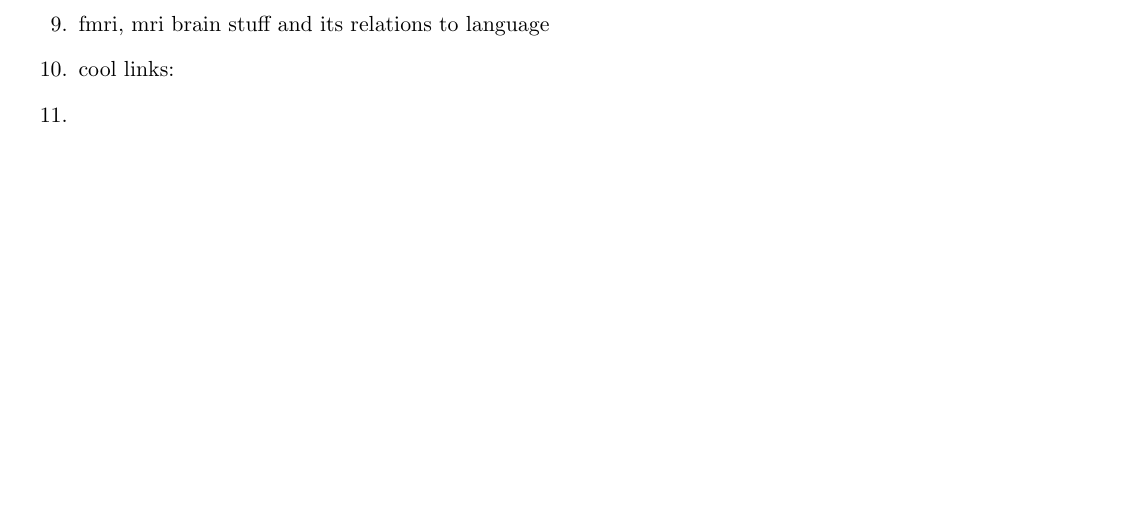
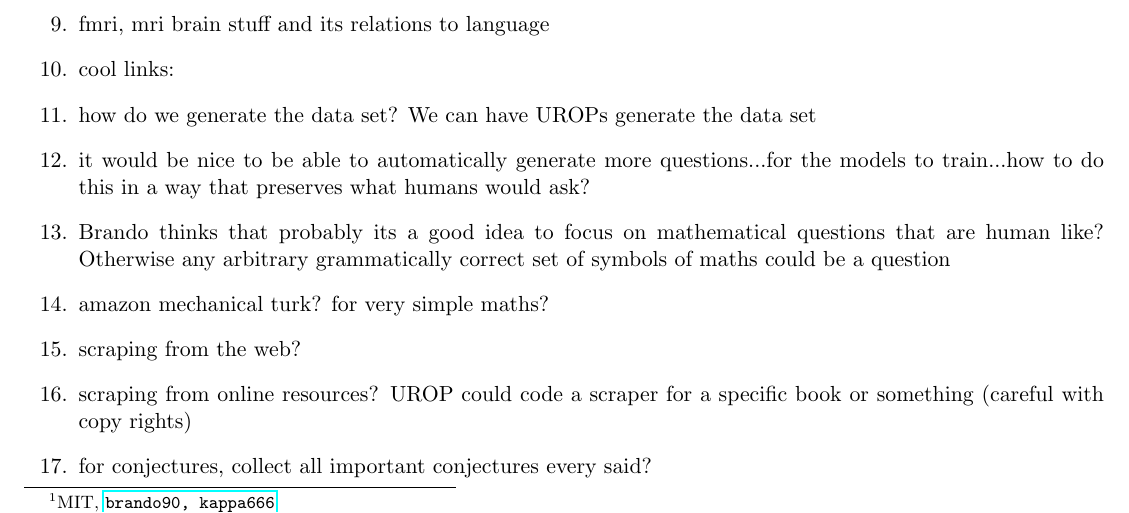
Before and after one commit to brando90/automaths, a LaTeX document (brainstorm.tex): part of the page before the commit and part of page 1 of 2 after it, cut so that both start at the same text, the shorter picture padded with empty space. Compiled offline with pdfLaTeX.

Commit message:
some more ideas

```diff
--- a/brainstorm.tex
+++ b/brainstorm.tex
@@ -56,7 +56,13 @@ Automate mathematics. Automating the creativity process of forming questions and
 \item fmri, mri brain stuff and its relations to language
 \item cool links: %https://mathoverflow.net/questions/285207/is-there-research-on-human-oriented-theorem-proving,
 %https://www.youtube.com/watch?v=OLxbIXwpMes&feature=youtu.be
-\item
+\item how do we generate the data set? We can have UROPs generate the data set
+\item it would be nice to be able to automatically generate more questions...for the models to train...how to do this in a way that preserves what humans would ask?
+\item Brando thinks that probably its a good idea to focus on mathematical questions that are human like? Otherwise any arbitrary grammatically correct set of symbols of maths could be a question
+\item amazon mechanical turk? for very simple maths?
+\item scraping from the web?
+\item scraping from online resources? UROP could code a scraper for a specific book or something (careful with copy rights)
+\item for conjectures, collect all important conjectures every said?
 \end{enumerate}
 
 \section{execution ideas}
```
